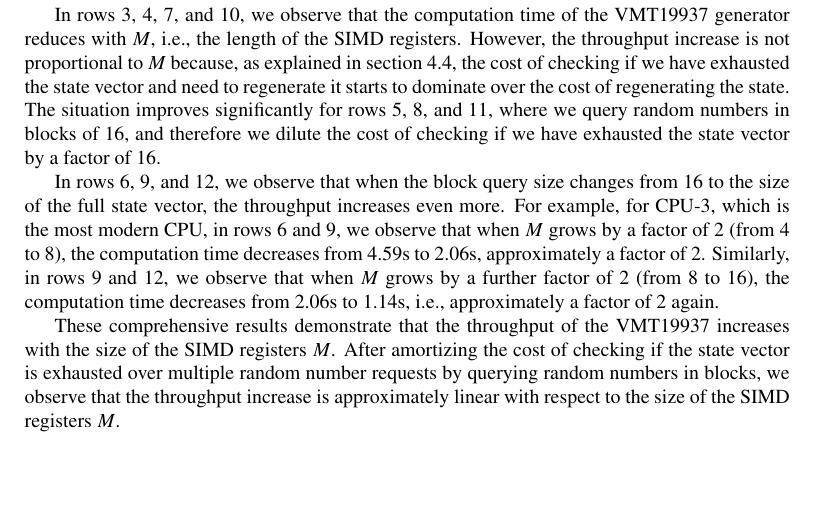
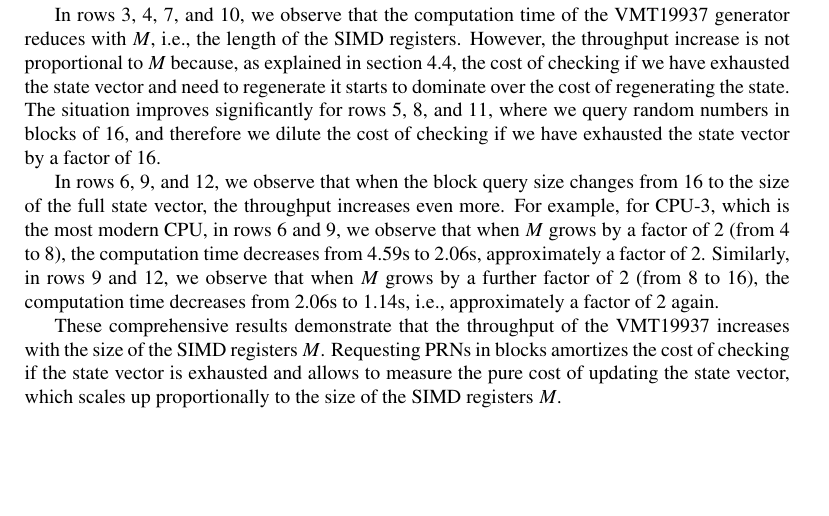
Before and after one commit to fabiocannizzo/VMT19937, a LaTeX paper (doc/main.tex): part of page 12 of 14, cut so that both start at the same text. Compiled offline with pdfLaTeX.

Commit message:
doc: update

```diff
--- a/doc/main.tex
+++ b/doc/main.tex
@@ -504,7 +504,7 @@
 
 			In rows 6, 9, and 12, we observe that when the block query size changes from 16 to the size of the full state vector, the throughput increases even more. For example, for CPU-3, which is the most modern CPU, in rows 6 and 9, we observe that when $M$ grows by a factor of 2 (from 4 to 8), the computation time decreases from 4.59s to 2.06s, approximately a factor of 2. Similarly, in rows 9 and 12, we observe that when $M$ grows by a further factor of 2 (from 8 to 16), the computation time decreases from 2.06s to 1.14s, i.e., approximately a factor of 2 again.
 
-			These comprehensive results demonstrate that the throughput of the VMT19937 increases with the size of the SIMD registers $M$. After amortizing the cost of checking if the state vector is exhausted over multiple random number requests by querying random numbers in blocks, we observe that the throughput increase is approximately linear with respect to the size of the SIMD registers $M$.
+			These comprehensive results demonstrate that the throughput of the VMT19937 increases with the size of the SIMD registers $M$. Requesting PRNs in blocks amortizes the cost of checking if the state vector is exhausted and allows to measure the pure cost of updating the state vector, which scales up proportionally to the size of the SIMD registers $M$.
 
 			\section{Conclusion}
 			In this paper, we introduced the new random number generator VMT19937, which utilizes multiple independent random streams generated by the traditional MT19937. These streams are combined with de-phased state vectors through a jump ahead initialization technique. The comprehensive test results demonstrated that perfect vectorization is achieved, resulting in a throughput that scales approximately linearly with the length of the available SIMD registers when random numbers are queried in blocks. This allows for faster generation of random numbers on modern CPUs with larger SIMD registers compared to the original MT19937 algorithm.
```
